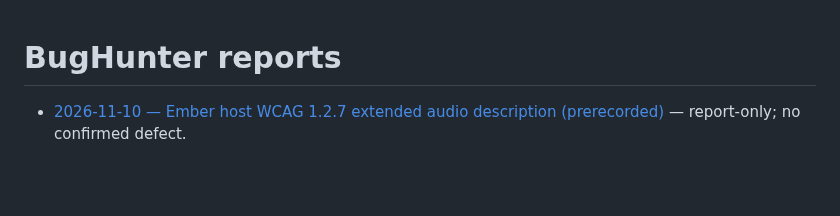
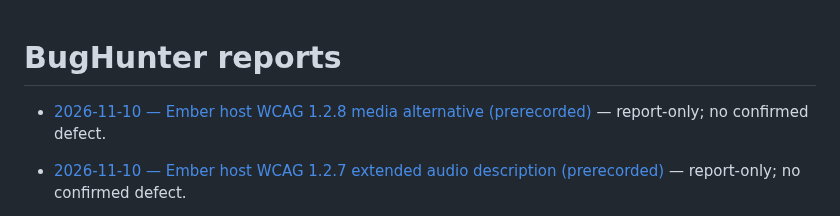
Before and after one commit to qrati-labs/qrati-connect-ember-example, a Markdown page: docs/bughunter/INDEX.md, the part around the change. Rendered like a GitHub page; blank space fills up the shorter version.

Commit message:
docs(bughunter): audit Ember host WCAG 1.2.8 media alternative (#136)
* docs(bughunter): audit Ember host WCAG 1.2.8 media alternative

Report-only: no host-authored prerecorded synchronized or video-only media.

* docs(bughunter): insert measured timing for 1.2.8 audit

```diff
--- a/docs/bughunter/INDEX.md
+++ b/docs/bughunter/INDEX.md
@@ -1,4 +1,6 @@
 # BugHunter reports
+
+- [2026-11-10 — Ember host WCAG 1.2.8 media alternative (prerecorded)](reports/20261110T154838Z-ember-media-alternative-prerecorded.md) — report-only; no confirmed defect.
 
 - [2026-11-10 — Ember host WCAG 1.2.7 extended audio description (prerecorded)](reports/20261110T152838Z-ember-extended-audio-description-prerecorded.md) — report-only; no confirmed defect.
 
```
Also changed, not shown: 1 other file.
